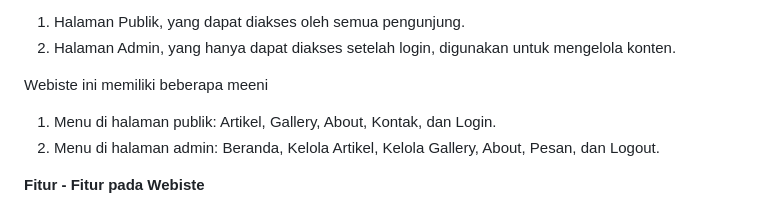
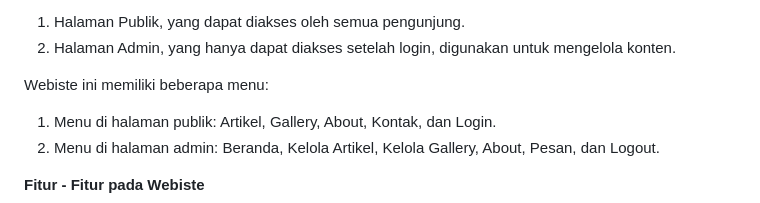
Before and after one commit to ArifAmrullah275/personalwebsite.arifamrullah275, a Markdown page: README.md, the part around the change. Rendered like a GitHub page.

```diff
--- a/README.md
+++ b/README.md
@@ -12,7 +12,7 @@ Wesbite ini memiliki dua bagian utama:
   1. Halaman Publik, yang dapat diakses oleh semua pengunjung.
   2. Halaman Admin, yang hanya dapat diakses setelah login, digunakan untuk mengelola konten.
 
-Webiste ini memiliki beberapa meeni
+Webiste ini memiliki beberapa menu:
   1. Menu di halaman publik: Artikel, Gallery, About, Kontak, dan Login.
   2. Menu di halaman admin: Beranda, Kelola Artikel, Kelola Gallery, About, Pesan, dan Logout.
 
```
